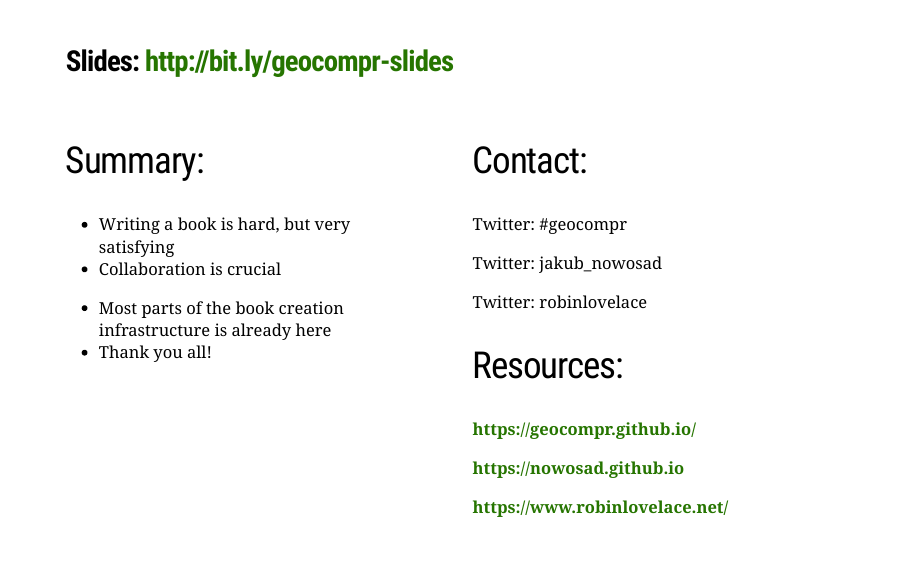
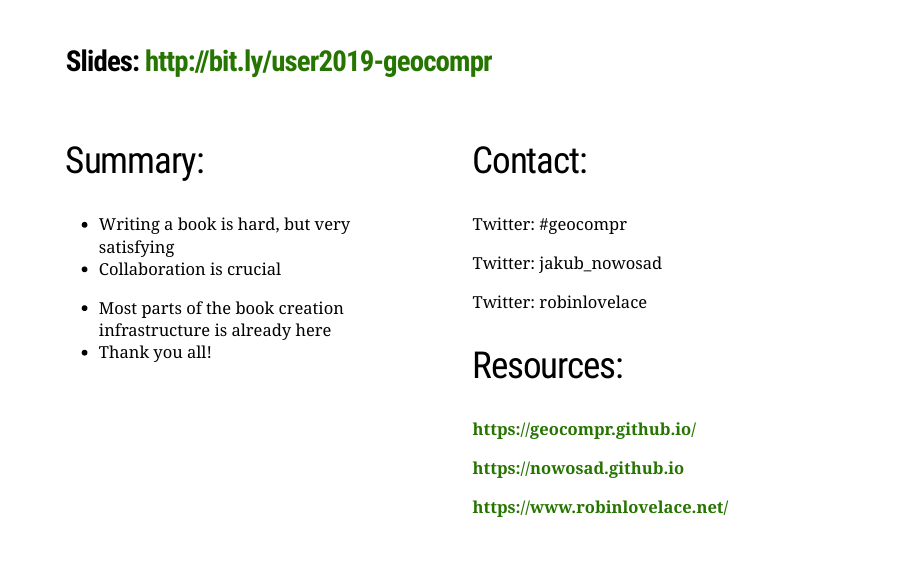
Before and after one commit to geocompr/user_19, an R Markdown document (presentation/index.Rmd): page 16 of 16. Rendered offline with R 4.5, knitr and Pandoc, with nearby package versions; the slides are laid out offline by our stand-in for remark.js, each with all of its steps uncovered, in fonts that may differ from those the slides ask for, and without slide numbers, shadows or browser add-ons; a font, style sheet, LaTeX package, included part or bibliography that could not be used is replaced or left out.

Commit message:
improves the link

```diff
--- a/presentation/index.Rmd
+++ b/presentation/index.Rmd
@@ -385,7 +385,7 @@ knitr::include_graphics("figs/geocompr-org.png")
 ---
 class: left, top, clear
 
-### **Slides:** http://bit.ly/geocompr-slides
+### **Slides:** http://bit.ly/user2019-geocompr
 
 .pull-left[
 ## Summary:
```
Also changed, not shown: presentation/index.html.
